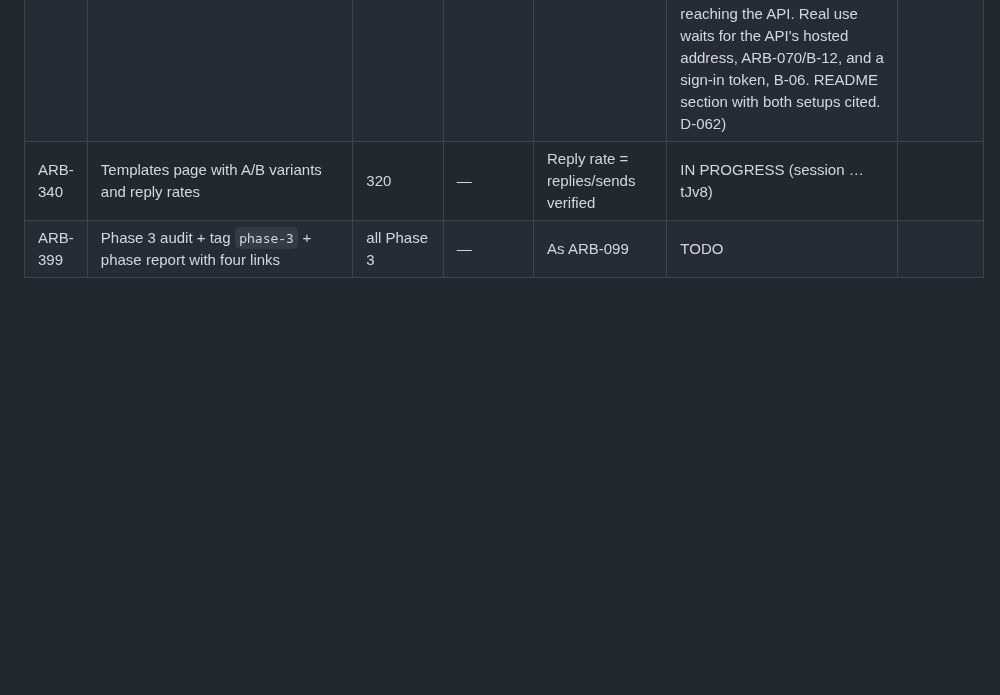
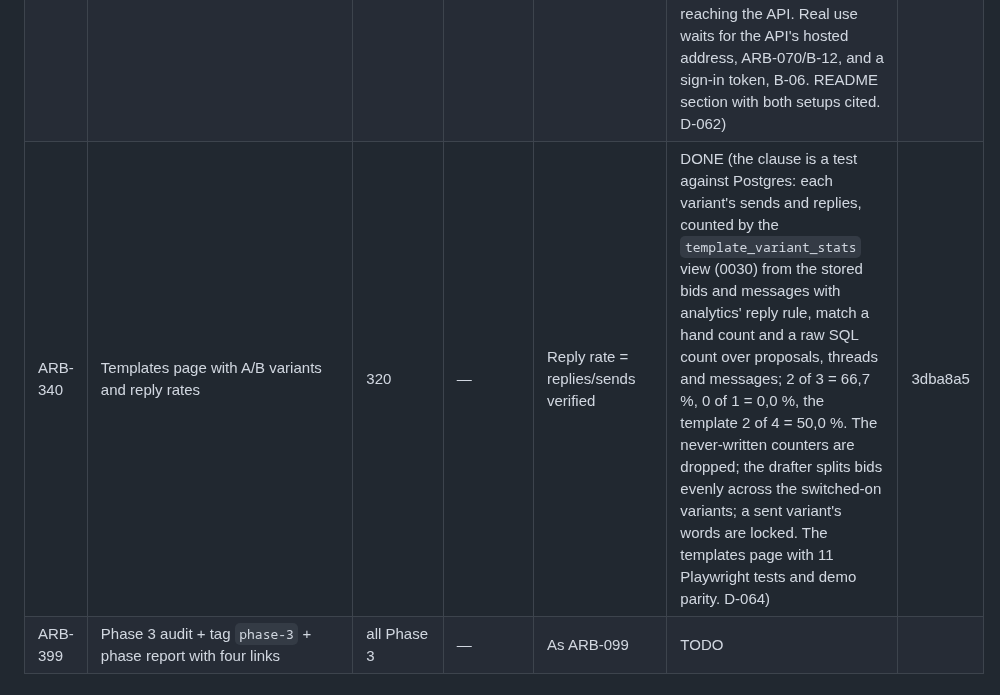
Before and after one commit to logiagenesis/bpomax, a Markdown page: docs/04-PROJECT-BOARD.md, the part around the change. Drawn GitHub-style; blank space fills up the shorter version.

Commit message:
ARB-340: DONE on the board; handoff updated
Co-Authored-By: Claude Opus 5.5 <noreply@anthropic.com>
Claude-Session: https://claude.ai/code/session_01YBQpZVTssMJf4GkARjtJv8

```diff
--- a/docs/04-PROJECT-BOARD.md
+++ b/docs/04-PROJECT-BOARD.md
@@ -72,7 +72,7 @@ Blocker references point to 02-BLOCKERS.md.
 | ARB-312 | Retainer tracking and monthly total | 311 | — | Dashboard retainer total equals sum of active retainers | DONE (the clause is a test against Postgres: retainers set through the pipeline route, then the dashboard's per-currency total compared with a hand sum and a raw SQL sum, a lost retainer left out and a USD one kept apart; the pipeline page's retainer toggle is checked with the API's rule. D-060) | 30b6203 |
 | ARB-320 | Analytics rollup and page (reply rate, win rate, cost per reply, realised margin by category/template/supplier/scanner) | 311 | — | Figures verified against raw SQL in tests | DONE (the clause is a test against Postgres: every figure by category, template, supplier and scanner compared with a raw SQL query over the base tables and a hand calculation; the per-job view runs with the caller's rights; a rate with no denominator is no data; cost per reply is model spend (D-021), bid costs being stored nowhere. D-061) | c0297aa |
 | ARB-330 | MCP server with tools per 01-I; README setup for Claude Desktop/Code | 299 | — | Each tool callable in an automated test | DONE (the clause is a test: apps/mcp/src/server.test.ts calls all eleven tools through the MCP SDK's in-memory transport, the server's HTTP client and the real API over Postgres with RLS, including an approval recorded as `mcp` in the operator's name, a viewer refused, another org seeing nothing, and arguments that do not fit never reaching the API. Real use waits for the API's hosted address, ARB-070/B-12, and a sign-in token, B-06. README section with both setups cited. D-062) | c002b01 |
-| ARB-340 | Templates page with A/B variants and reply rates | 320 | — | Reply rate = replies/sends verified | IN PROGRESS (session …tJv8) | |
+| ARB-340 | Templates page with A/B variants and reply rates | 320 | — | Reply rate = replies/sends verified | DONE (the clause is a test against Postgres: each variant's sends and replies, counted by the `template_variant_stats` view (0030) from the stored bids and messages with analytics' reply rule, match a hand count and a raw SQL count over proposals, threads and messages; 2 of 3 = 66,7 %, 0 of 1 = 0,0 %, the template 2 of 4 = 50,0 %. The never-written counters are dropped; the drafter splits bids evenly across the switched-on variants; a sent variant's words are locked. The templates page with 11 Playwright tests and demo parity. D-064) | 3dba8a5 |
 | ARB-399 | Phase 3 audit + tag `phase-3` + phase report with four links | all Phase 3 | — | As ARB-099 | TODO | |
 
 ## Phase 4 — SaaS
```
Also changed, not shown: docs/HANDOFF.md (+27 -25 lines).
